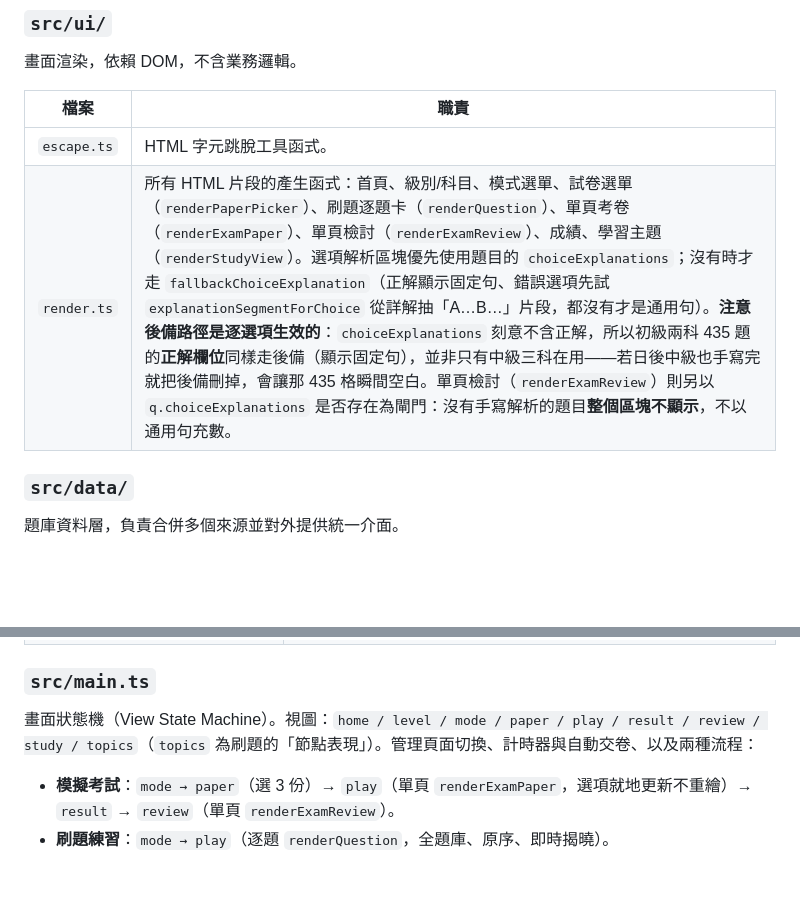
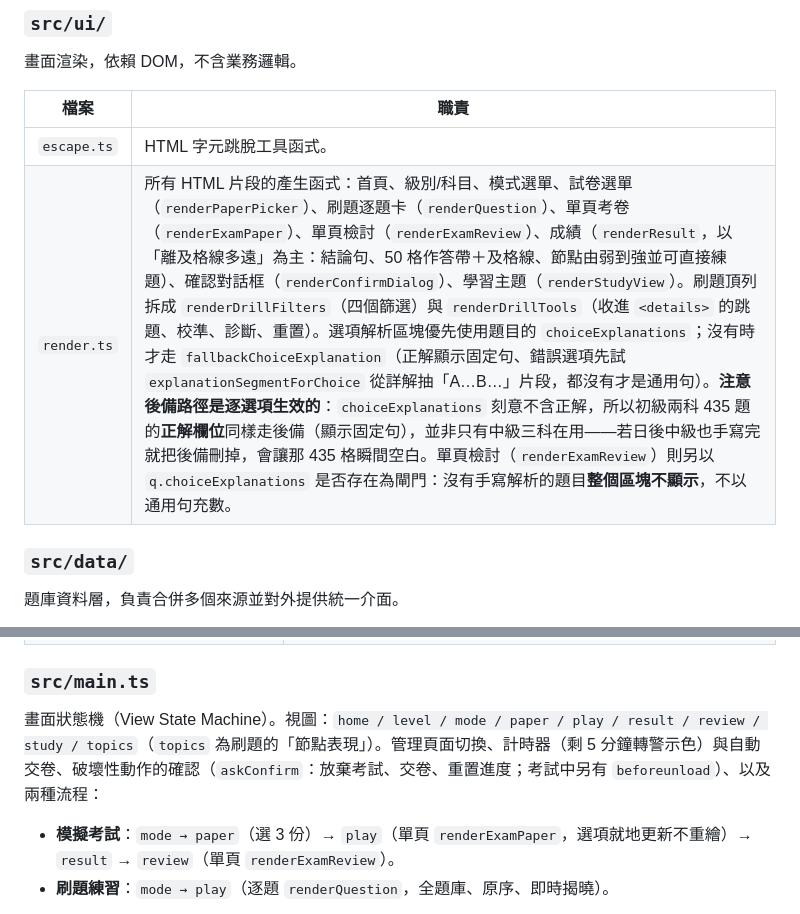
Before and after one commit to kuochenfu/ipas-aiap-cert, a Markdown page: docs/architecture.md, 2 parts joined by grey strips. Rendered like a GitHub page; blank space fills up the shorter version.

```diff
--- a/docs/architecture.md
+++ b/docs/architecture.md
@@ -34,7 +34,7 @@ Vite + TypeScript，純前端靜態 SPA，部署於 GitHub Pages（base path `/i
 | 檔案 | 職責 |
 |------|------|
 | `escape.ts` | HTML 字元跳脫工具函式。 |
-| `render.ts` | 所有 HTML 片段的產生函式：首頁、級別/科目、模式選單、試卷選單（`renderPaperPicker`）、刷題逐題卡（`renderQuestion`）、單頁考卷（`renderExamPaper`）、單頁檢討（`renderExamReview`）、成績、學習主題（`renderStudyView`）。選項解析區塊優先使用題目的 `choiceExplanations`；沒有時才走 `fallbackChoiceExplanation`（正解顯示固定句、錯誤選項先試 `explanationSegmentForChoice` 從詳解抽「A…B…」片段，都沒有才是通用句）。**注意後備路徑是逐選項生效的**：`choiceExplanations` 刻意不含正解，所以初級兩科 435 題的**正解欄位**同樣走後備（顯示固定句），並非只有中級三科在用——若日後中級也手寫完就把後備刪掉，會讓那 435 格瞬間空白。單頁檢討（`renderExamReview`）則另以 `q.choiceExplanations` 是否存在為閘門：沒有手寫解析的題目**整個區塊不顯示**，不以通用句充數。 |
+| `render.ts` | 所有 HTML 片段的產生函式：首頁、級別/科目、模式選單、試卷選單（`renderPaperPicker`）、刷題逐題卡（`renderQuestion`）、單頁考卷（`renderExamPaper`）、單頁檢討（`renderExamReview`）、成績（`renderResult`，以「離及格線多遠」為主：結論句、50 格作答帶＋及格線、節點由弱到強並可直接練題）、確認對話框（`renderConfirmDialog`）、學習主題（`renderStudyView`）。刷題頂列拆成 `renderDrillFilters`（四個篩選）與 `renderDrillTools`（收進 `<details>` 的跳題、校準、診斷、重置）。選項解析區塊優先使用題目的 `choiceExplanations`；沒有時才走 `fallbackChoiceExplanation`（正解顯示固定句、錯誤選項先試 `explanationSegmentForChoice` 從詳解抽「A…B…」片段，都沒有才是通用句）。**注意後備路徑是逐選項生效的**：`choiceExplanations` 刻意不含正解，所以初級兩科 435 題的**正解欄位**同樣走後備（顯示固定句），並非只有中級三科在用——若日後中級也手寫完就把後備刪掉，會讓那 435 格瞬間空白。單頁檢討（`renderExamReview`）則另以 `q.choiceExplanations` 是否存在為閘門：沒有手寫解析的題目**整個區塊不顯示**，不以通用句充數。 |
 
 ### `src/data/`
 題庫資料層，負責合併多個來源並對外提供統一介面。
@@ -53,7 +53,7 @@ Vite + TypeScript，純前端靜態 SPA，部署於 GitHub Pages（base path `/i
 | `practice/<subjectId>.ts`、`practice/index.ts` | 新題庫：依官方評鑑內容節點分類的補充題（配額見 `src/domain/assessmentTopics.ts`），與 `past-exams`/`explanations`/`generated` 組成的原題庫**完全獨立、不經 `getQuestions`**；`practice/index.ts` 提供 `getPracticeQuestions`、`getPracticeStats`、`practiceSubjectIds`。目前僅初級兩科各 100 題，見 `docs/coverage/practice-bank.md`。 |
 
 ### `src/main.ts`
-畫面狀態機（View State Machine）。視圖：`home / level / mode / paper / play / result / review / study / topics`（`topics` 為刷題的「節點表現」）。管理頁面切換、計時器與自動交卷、以及兩種流程：
+畫面狀態機（View State Machine）。視圖：`home / level / mode / paper / play / result / review / study / topics`（`topics` 為刷題的「節點表現」）。管理頁面切換、計時器（剩 5 分鐘轉警示色）與自動交卷、破壞性動作的確認（`askConfirm`：放棄考試、交卷、重置進度；考試中另有 `beforeunload`）、以及兩種流程：
 - **模擬考試**：`mode → paper`（選 3 份）→ `play`（單頁 `renderExamPaper`，選項就地更新不重繪）→ `result` → `review`（單頁 `renderExamReview`）。
 - **刷題練習**：`mode → play`（逐題 `renderQuestion`，全題庫、原序、即時揭曉）。
 
```
Also changed, not shown: CLAUDE.md (+6 -2 lines), docs/retrospective-2026-10-23-design-critique.md (added, +134 -0 lines).
